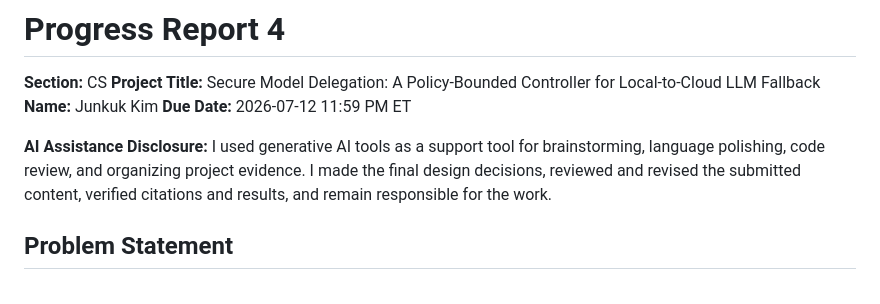
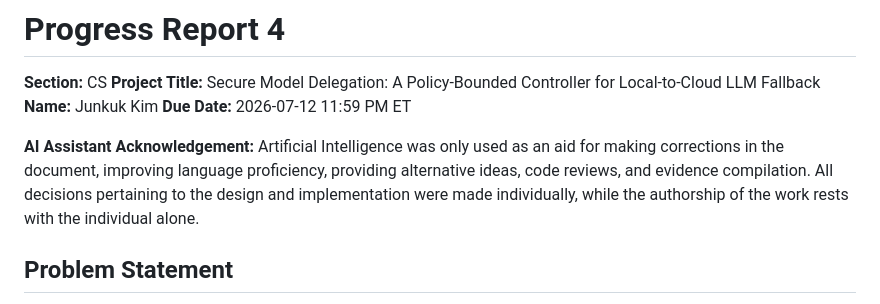
Before and after one commit to mason5052/secure-model-delegation, a Markdown page: docs/progress-reports/progress-report-4.md, the part around the change. Rendered like a GitHub page.

Commit message:
docs: revise progress report acknowledgement

```diff
--- a/docs/progress-reports/progress-report-4.md
+++ b/docs/progress-reports/progress-report-4.md
@@ -7,7 +7,7 @@
 **Name:** Junkuk Kim
 **Due Date:** 2026-07-12 11:59 PM ET
 
-**AI Assistance Disclosure:** I used generative AI tools as a support tool for brainstorming, language polishing, code review, and organizing project evidence. I made the final design decisions, reviewed and revised the submitted content, verified citations and results, and remain responsible for the work.
+**AI Assistant Acknowledgement:** Artificial Intelligence was only used as an aid for making corrections in the document, improving language proficiency, providing alternative ideas, code reviews, and evidence compilation. All decisions pertaining to the design and implementation were made individually, while the authorship of the work rests with the individual alone.
 
 ## Problem Statement
 
```
